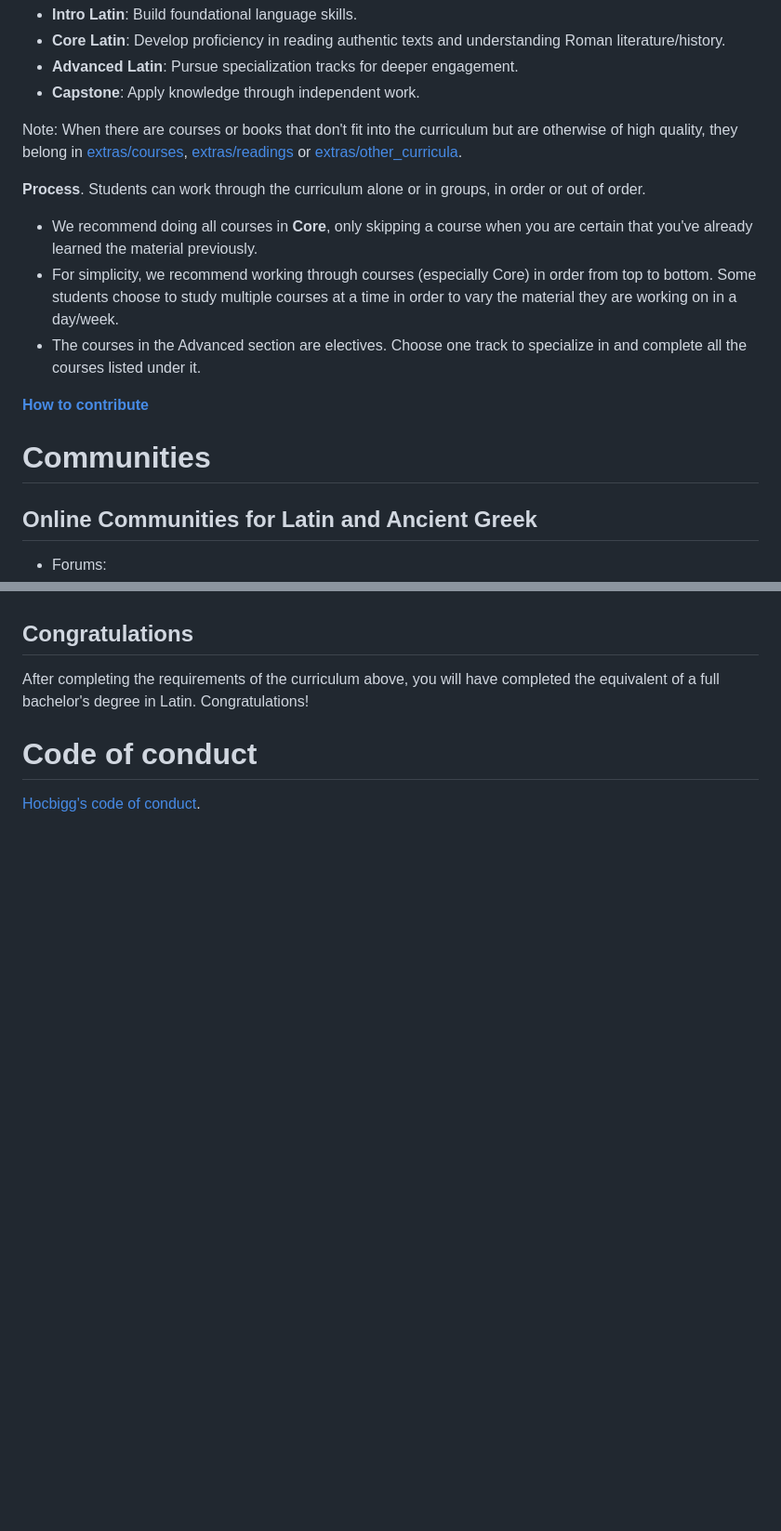
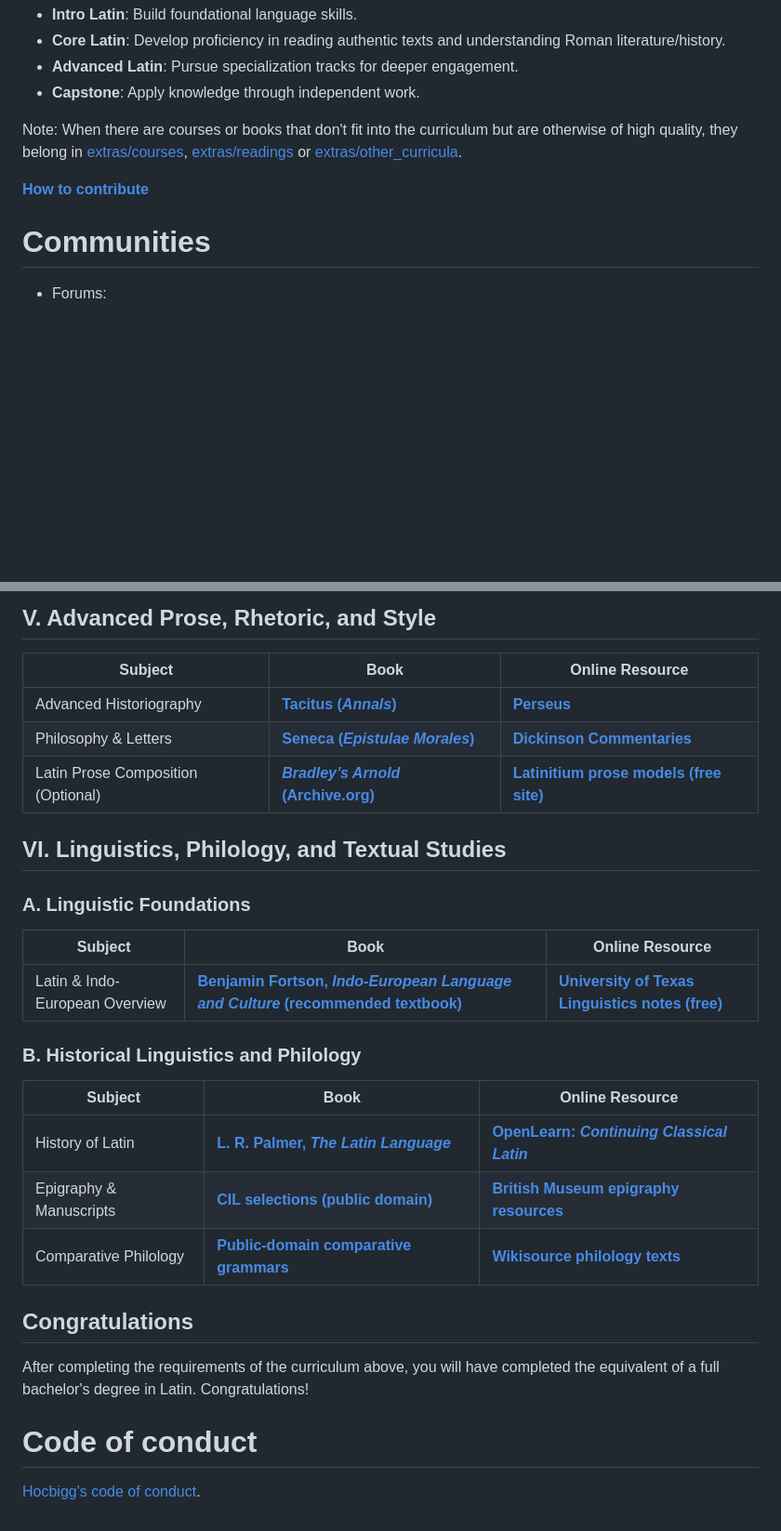
Before and after one commit to hocbigg/latin, a Markdown page: README.md, 2 parts joined by grey strips. Shown at 93% size. Rendered like a GitHub page; blank space fills up the shorter version.

```diff
--- a/README.md
+++ b/README.md
@@ -36,17 +36,10 @@ The structure follows a logical progression:
 Note: When there are courses or books that don't fit into the curriculum but are otherwise of high quality,
 they belong in [extras/courses](extras/courses.md), [extras/readings](extras/readings.md) or [extras/other_curricula](extras/other_curricula.md).
 
-**Process**. Students can work through the curriculum alone or in groups, in order or out of order.
-
-- We recommend doing all courses in **Core**, only skipping a course when you are certain that you've already learned the material previously.
-- For simplicity, we recommend working through courses (especially Core) in order from top to bottom. Some students choose to study multiple courses at a time in order to vary the material they are working on in a day/week.
-- The courses in the Advanced section are electives. Choose one track to specialize in and complete all the courses listed under it.
 
 **[How to contribute](/CONTRIBUTING.html)**
 
 # Communities
-
-## Online Communities for Latin and Ancient Greek
 
 - Forums:
   - [Textkit Greek and Latin Forums](https://www.textkit.com/greek-latin-forum/)
@@ -123,3 +166,26 @@ Independent extended reading and analysis. Options:
+## V. Advanced Prose, Rhetoric, and Style
+
+| Subject | Book | Online Resource |
+| --- | --- | --- |
+| Advanced Historiography | **[Tacitus (*Annals*)](https://www.perseus.tufts.edu/hopper/text?doc=Perseus:text:1999.02.0078)** | **[Perseus](https://www.perseus.tufts.edu/hopper/text?doc=Perseus:text:1999.02.0078)** |
+| Philosophy & Letters | **[Seneca (*Epistulae Morales*)](https://dcc.dickinson.edu/seneca-natural-questions/selection1-3-pref-1-4)** | **[Dickinson Commentaries](https://dcc.dickinson.edu/available-texts)** |
+| Latin Prose Composition (Optional) | **[*Bradley’s Arnold* (Archive.org)](https://archive.org/details/bradleysarnoldla0000arno)** | **[Latinitium prose models (free site)](https://latinitium.com/latin-prose-composition-books-and-method/)** |
+
+## VI. Linguistics, Philology, and Textual Studies
+
+### A. Linguistic Foundations
+
+| Subject | Book | Online Resource |
+| --- | --- | --- |
+| Latin & Indo-European Overview | **[Benjamin Fortson, *Indo-European Language and Culture* (recommended textbook)](https://archive.org/details/indoeuropeanlang0000fort)** | **[University of Texas Linguistics notes (free)](https://lrc.la.utexas.edu/eieol)** |
+
+### B. Historical Linguistics and Philology
+
+| Subject | Book | Online Resource |
+| --- | --- | --- |
+| History of Latin | **[L. R. Palmer, *The Latin Language*](https://archive.org/details/PalmerTheLatinLanguage)** | **[OpenLearn: *Continuing Classical Latin*](https://www.open.edu/openlearn/history-the-arts/classical-studies/continuing-classical-latin/content-section-0)** |
+| Epigraphy & Manuscripts | **[CIL selections (public domain)](https://warwick.ac.uk/fac/arts/classics/intranets/postgrads/modules/epigraphy/bibliog/online/)** | **[British Museum epigraphy resources](https://warwick.ac.uk/fac/arts/classics/research/interests/epigraphy/)** |
+| Comparative Philology | **[Public-domain comparative grammars](https://en.wikisource.org/wiki/Portal:Philology_and_linguistics)** | **[Wikisource philology texts](https://en.wikisource.org/wiki/Portal:Philology_and_linguistics)** |
 
 ## Congratulations
 
```
Also changed, not shown: other parts of README.md (+93 -43 lines).
